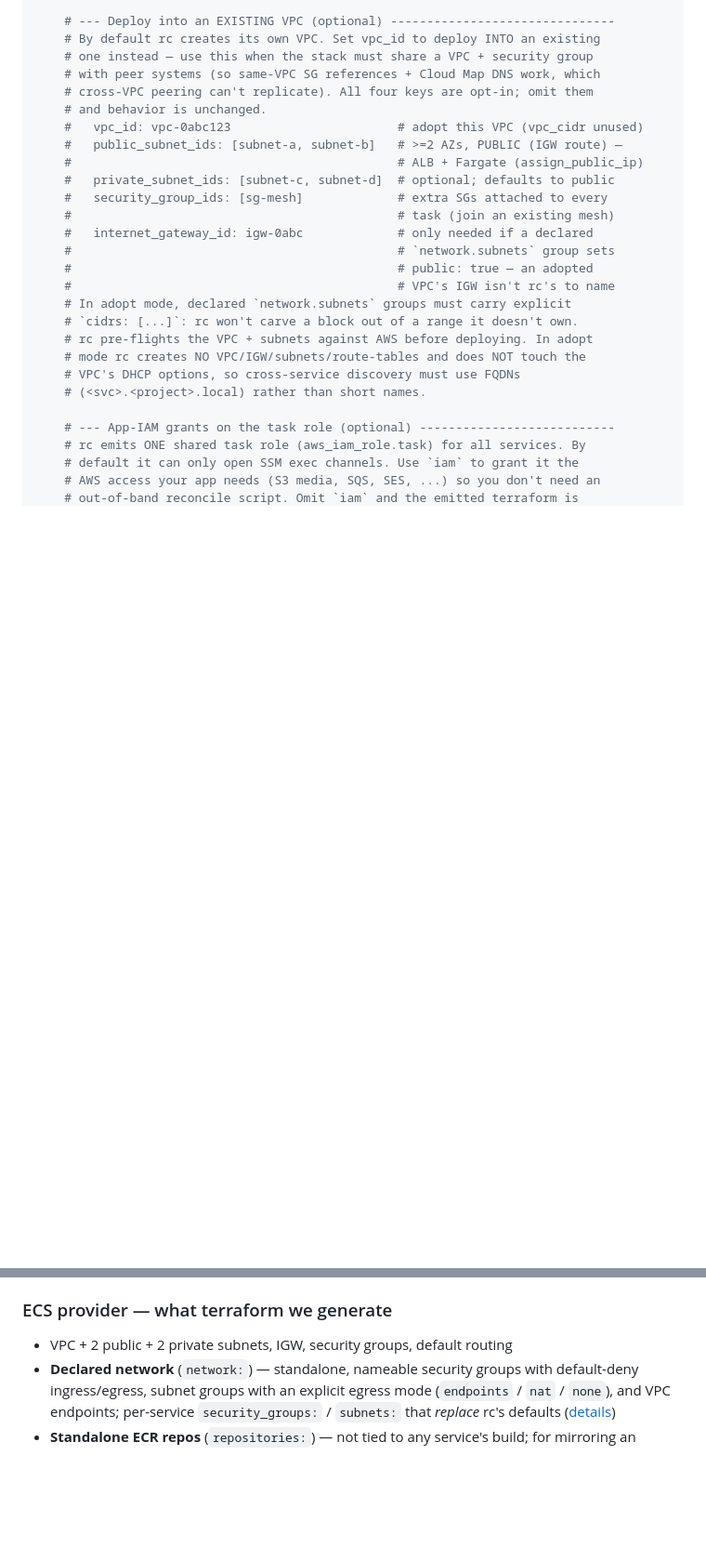
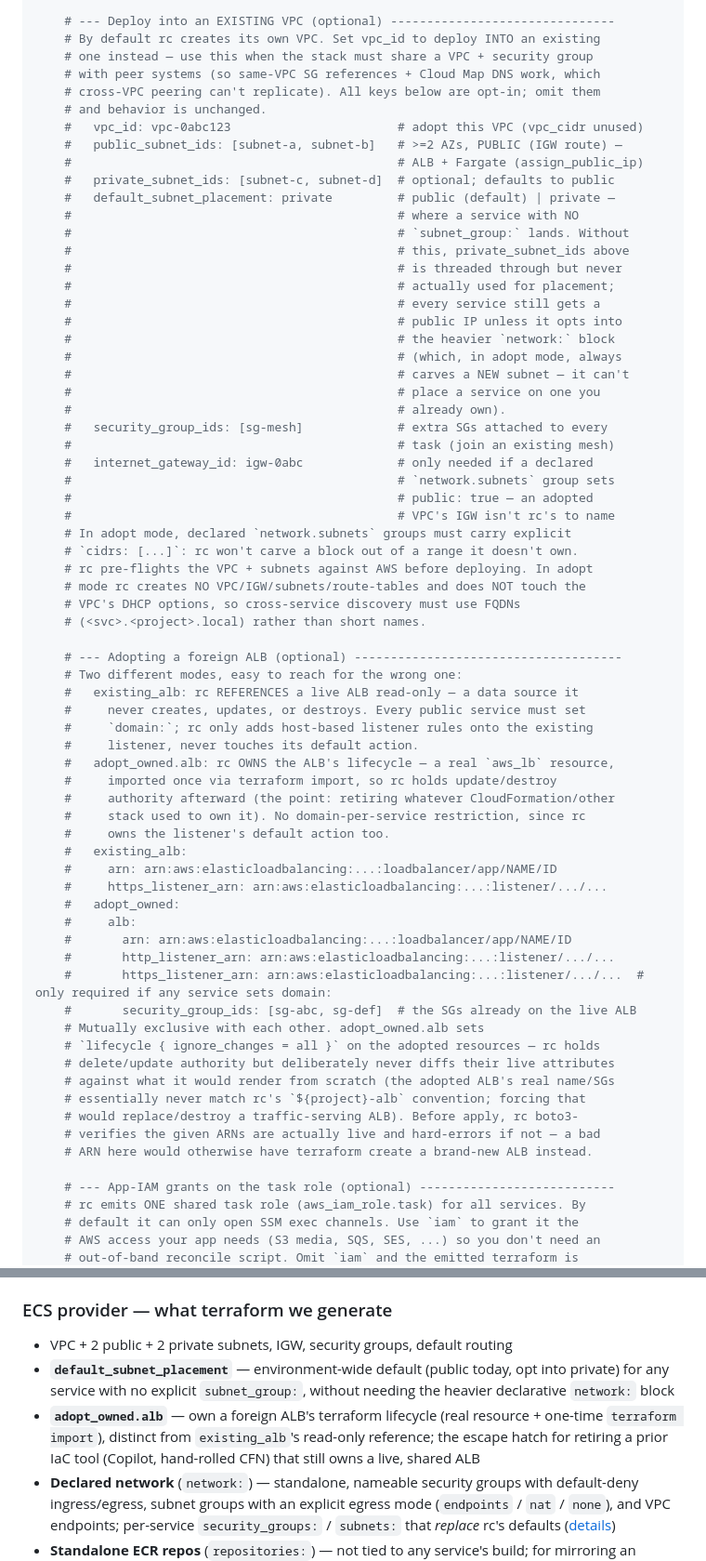
Before and after one commit to qosha1/remote-compose, a Markdown page: README.md, 2 parts joined by grey strips. Shown at 93% size. GitHub-like rendering; blank space fills up the shorter version.

Commit message:
docs(readme): document adopt_owned.alb and default_subnet_placement
Both shipped in ba803bc / d1417e0 with no doc update. Adds:
- default_subnet_placement next to private_subnet_ids in the existing-VPC
  block, since that's the key that makes private_subnet_ids do anything for
  default placement.
- A new "Adopting a foreign ALB" comment block contrasting existing_alb
  (read-only reference) against adopt_owned.alb (owned lifecycle + import),
  since the two are easy to reach for interchangeably and aren't.
- Two Feature index bullets so both are discoverable by scanning, not just
  by reading the rc.yml comment block.

```diff
--- a/README.md
+++ b/README.md
@@ -150,12 +150,25 @@ provider_config:
     # By default rc creates its own VPC. Set vpc_id to deploy INTO an existing
     # one instead — use this when the stack must share a VPC + security group
     # with peer systems (so same-VPC SG references + Cloud Map DNS work, which
-    # cross-VPC peering can't replicate). All four keys are opt-in; omit them
+    # cross-VPC peering can't replicate). All keys below are opt-in; omit them
     # and behavior is unchanged.
     #   vpc_id: vpc-0abc123                       # adopt this VPC (vpc_cidr unused)
     #   public_subnet_ids: [subnet-a, subnet-b]   # >=2 AZs, PUBLIC (IGW route) —
     #                                             # ALB + Fargate (assign_public_ip)
     #   private_subnet_ids: [subnet-c, subnet-d]  # optional; defaults to public
+    #   default_subnet_placement: private         # public (default) | private —
+    #                                             # where a service with NO
+    #                                             # `subnet_group:` lands. Without
+    #                                             # this, private_subnet_ids above
+    #                                             # is threaded through but never
+    #                                             # actually used for placement;
+    #                                             # every service still gets a
+    #                                             # public IP unless it opts into
+    #                                             # the heavier `network:` block
+    #                                             # (which, in adopt mode, always
+    #                                             # carves a NEW subnet — it can't
+    #                                             # place a service on one you
+    #                                             # already own).
     #   security_group_ids: [sg-mesh]             # extra SGs attached to every
     #                                             # task (join an existing mesh)
     #   internet_gateway_id: igw-0abc             # only needed if a declared
@@ -168,6 +181,35 @@ provider_config:
     # mode rc creates NO VPC/IGW/subnets/route-tables and does NOT touch the
     # VPC's DHCP options, so cross-service discovery must use FQDNs
     # (<svc>.<project>.local) rather than short names.
+
+    # --- Adopting a foreign ALB (optional) -------------------------------------
+    # Two different modes, easy to reach for the wrong one:
+    #   existing_alb: rc REFERENCES a live ALB read-only — a data source it
+    #     never creates, updates, or destroys. Every public service must set
+    #     `domain:`; rc only adds host-based listener rules onto the existing
+    #     listener, never touches its default action.
+    #   adopt_owned.alb: rc OWNS the ALB's lifecycle — a real `aws_lb` resource,
+    #     imported once via terraform import, so rc holds update/destroy
+    #     authority afterward (the point: retiring whatever CloudFormation/other
+    #     stack used to own it). No domain-per-service restriction, since rc
+    #     owns the listener's default action too.
+    #   existing_alb:
+    #     arn: arn:aws:elasticloadbalancing:...:loadbalancer/app/NAME/ID
+    #     https_listener_arn: arn:aws:elasticloadbalancing:...:listener/.../...
+    #   adopt_owned:
+    #     alb:
+    #       arn: arn:aws:elasticloadbalancing:...:loadbalancer/app/NAME/ID
+    #       http_listener_arn: arn:aws:elasticloadbalancing:...:listener/.../...
+    #       https_listener_arn: arn:aws:elasticloadbalancing:...:listener/.../...  # only required if any service sets domain:
+    #       security_group_ids: [sg-abc, sg-def]  # the SGs already on the live ALB
+    # Mutually exclusive with each other. adopt_owned.alb sets
+    # `lifecycle { ignore_changes = all }` on the adopted resources — rc holds
+    # delete/update authority but deliberately never diffs their live attributes
+    # against what it would render from scratch (the adopted ALB's real name/SGs
+    # essentially never match rc's `${project}-alb` convention; forcing that
+    # would replace/destroy a traffic-serving ALB). Before apply, rc boto3-
+    # verifies the given ARNs are actually live and hard-errors if not — a bad
+    # ARN here would otherwise have terraform create a brand-new ALB instead.
 
     # --- App-IAM grants on the task role (optional) ---------------------------
     # rc emits ONE shared task role (aws_iam_role.task) for all services. By
@@ -538,6 +580,8 @@ What's built and live-verified on the `portable-deploy` branch:
 ### ECS provider — what terraform we generate
 
 - VPC + 2 public + 2 private subnets, IGW, security groups, default routing
+- **`default_subnet_placement`** — environment-wide default (public today, opt into private) for any service with no explicit `subnet_group:`, without needing the heavier declarative `network:` block
+- **`adopt_owned.alb`** — own a foreign ALB's terraform lifecycle (real resource + one-time `terraform import`), distinct from `existing_alb`'s read-only reference; the escape hatch for retiring a prior IaC tool (Copilot, hand-rolled CFN) that still owns a live, shared ALB
 - **Declared network** (`network:`) — standalone, nameable security groups with default-deny ingress/egress, subnet groups with an explicit egress mode (`endpoints` / `nat` / `none`), and VPC endpoints; per-service `security_groups:` / `subnets:` that *replace* rc's defaults ([details](#declared-network--standalone-security-groups-private-subnets-vpc-endpoints))
 - **Standalone ECR repos** (`repositories:`) — not tied to any service's build; for mirroring an upstream image into a NAT-free segment
 - **Declared task roles** (`iam_roles:`) — opt-in per-service IAM instead of one shared task role every service inherits; the shared `${project}-task` role stays exactly as it was for anything that doesn't opt in ([details](#declared-task-roles--per-service-iam-instead-of-one-shared-role))
```
